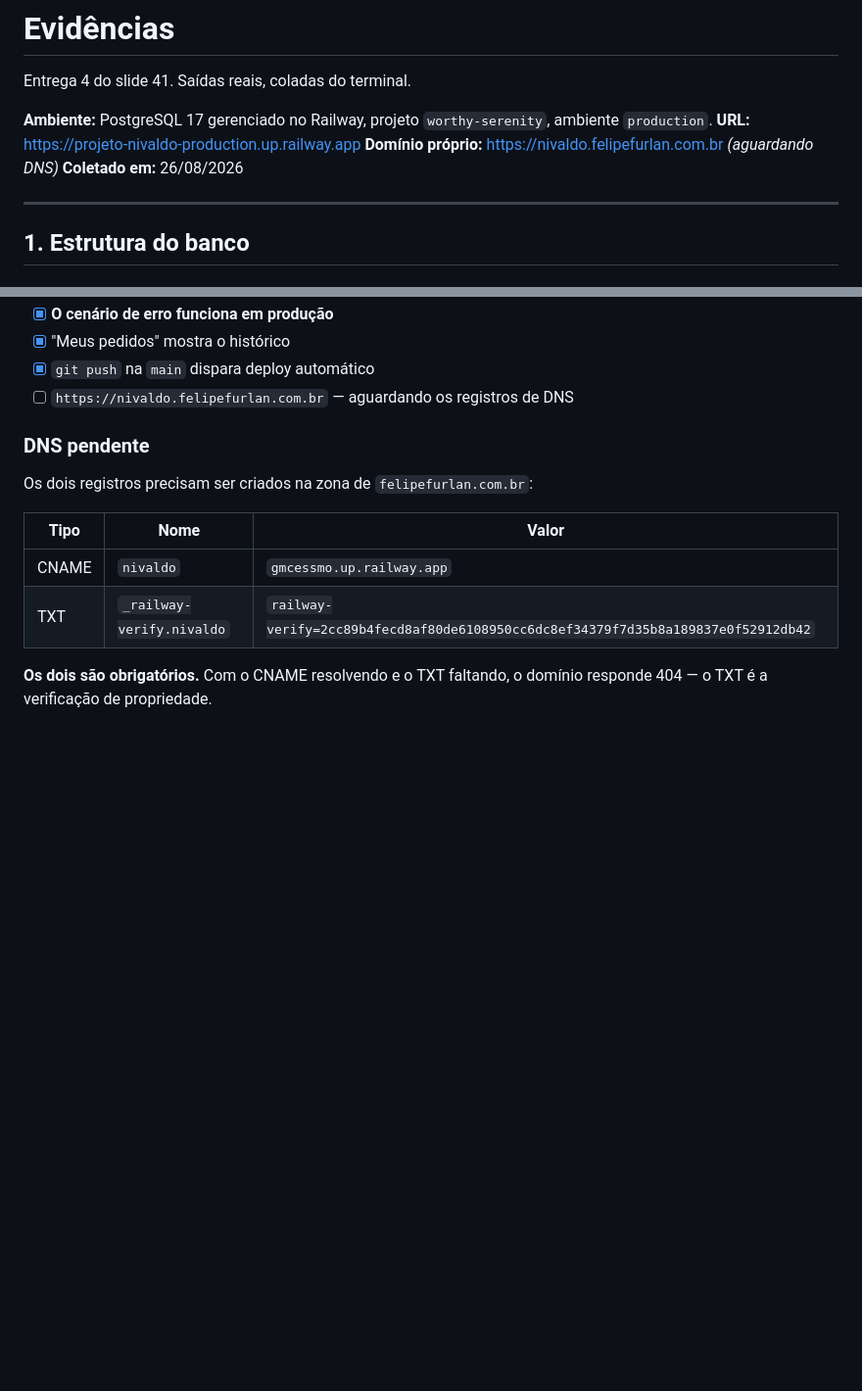
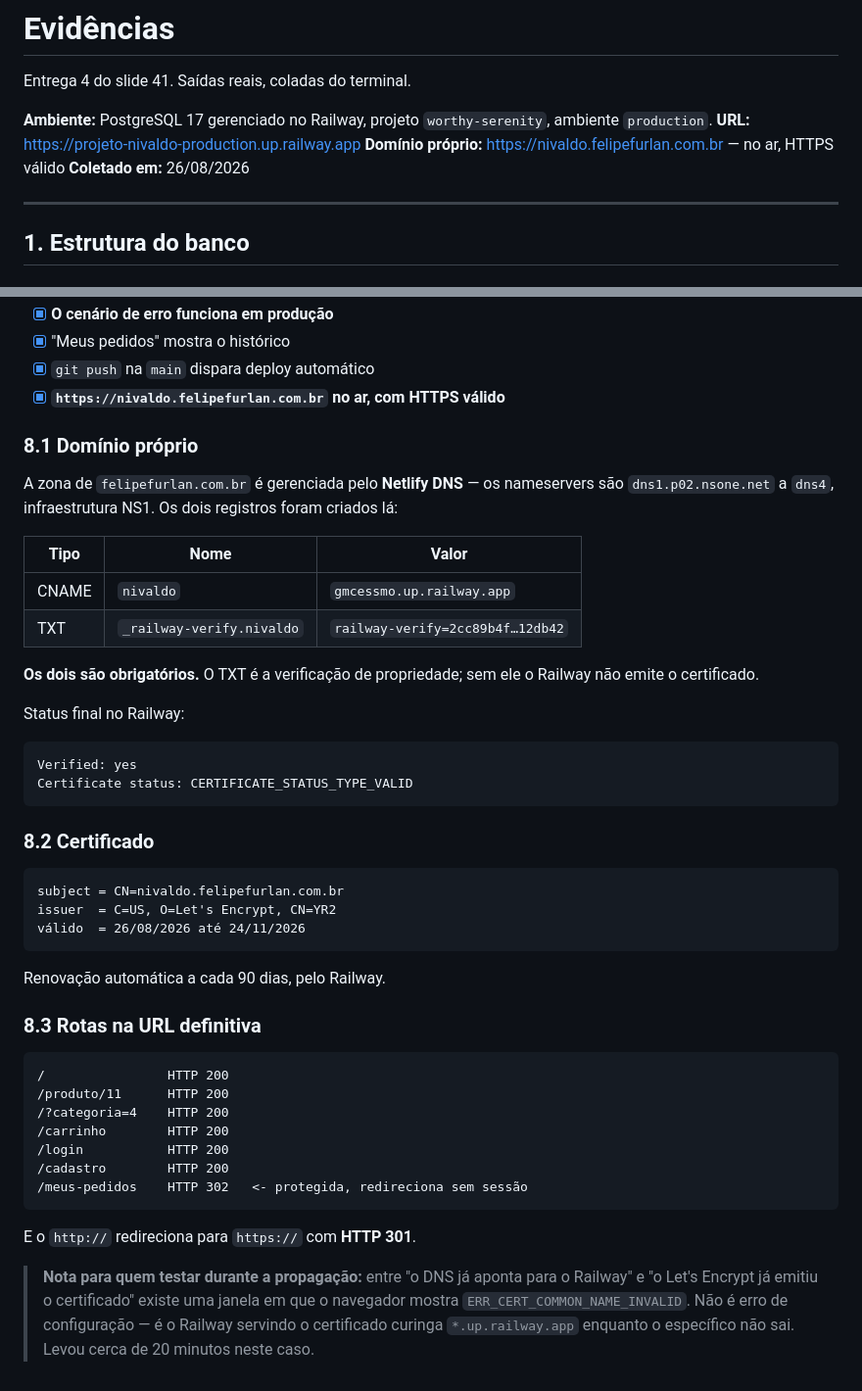
Before and after one commit to hick12/projeto-nivaldo, a Markdown page: docs/evidencias.md, 2 parts joined by grey strips. Shown at 98% size. Drawn GitHub-style; blank space fills up the shorter version.

Commit message:
Dominio proprio no ar com HTTPS valido
https://nivaldo.felipefurlan.com.br respondendo 200, certificado Let's
Encrypt emitido para o CN correto e valido ate 24/11/2026. O http:// passou
a redirecionar para https:// com 301.

A zona e gerenciada pelo Netlify DNS (nameservers nsone.net); o CNAME e o
TXT de verificacao foram criados la. Registrado tambem que a janela entre o
DNS resolver e o certificado sair mostra ERR_CERT_COMMON_NAME_INVALID no
navegador — nao e erro de configuracao, e o Railway servindo o curinga
*.up.railway.app enquanto o especifico nao e emitido.

Co-Authored-By: Claude Opus 5 <noreply@anthropic.com>

````diff
--- a/docs/evidencias.md
+++ b/docs/evidencias.md
@@ -5,7 +5,7 @@ Entrega 4 do slide 41. Saídas reais, coladas do terminal.
 **Ambiente:** PostgreSQL 17 gerenciado no Railway, projeto `worthy-serenity`,
 ambiente `production`.
 **URL:** https://projeto-nivaldo-production.up.railway.app
-**Domínio próprio:** https://nivaldo.felipefurlan.com.br *(aguardando DNS)*
+**Domínio próprio:** https://nivaldo.felipefurlan.com.br — no ar, HTTPS válido
 **Coletado em:** 26/08/2026
 
 ---
@@ -333,16 +333,55 @@ Procedimento no `README.md`, seção "Backup e restauração".
 - [x] **O cenário de erro funciona em produção**
 - [x] "Meus pedidos" mostra o histórico
 - [x] `git push` na `main` dispara deploy automático
-- [ ] `https://nivaldo.felipefurlan.com.br` — aguardando os registros de DNS
+- [x] **`https://nivaldo.felipefurlan.com.br` no ar, com HTTPS válido**
 
-### DNS pendente
+### 8.1 Domínio próprio
 
-Os dois registros precisam ser criados na zona de `felipefurlan.com.br`:
+A zona de `felipefurlan.com.br` é gerenciada pelo **Netlify DNS** — os
+nameservers são `dns1.p02.nsone.net` a `dns4`, infraestrutura NS1. Os dois
+registros foram criados lá:
 
 | Tipo | Nome | Valor |
 |---|---|---|
 | CNAME | `nivaldo` | `gmcessmo.up.railway.app` |
-| TXT | `_railway-verify.nivaldo` | `railway-verify=2cc89b4fecd8af80de6108950cc6dc8ef34379f7d35b8a189837e0f52912db42` |
+| TXT | `_railway-verify.nivaldo` | `railway-verify=2cc89b4f…12db42` |
 
-**Os dois são obrigatórios.** Com o CNAME resolvendo e o TXT faltando, o
-domínio responde 404 — o TXT é a verificação de propriedade.
+**Os dois são obrigatórios.** O TXT é a verificação de propriedade; sem ele o
+Railway não emite o certificado.
+
+Status final no Railway:
+
+```
+Verified: yes
+Certificate status: CERTIFICATE_STATUS_TYPE_VALID
+```
+
+### 8.2 Certificado
+
+```
+subject = CN=nivaldo.felipefurlan.com.br
+issuer  = C=US, O=Let's Encrypt, CN=YR2
+válido  = 26/08/2026 até 24/11/2026
+```
+
+Renovação automática a cada 90 dias, pelo Railway.
+
+### 8.3 Rotas na URL definitiva
+
+```
+/                HTTP 200
+/produto/11      HTTP 200
+/?categoria=4    HTTP 200
+/carrinho        HTTP 200
+/login           HTTP 200
+/cadastro        HTTP 200
+/meus-pedidos    HTTP 302   <- protegida, redireciona sem sessão
+```
+
+E o `http://` redireciona para `https://` com **HTTP 301**.
+
+> **Nota para quem testar durante a propagação:** entre "o DNS já aponta para
+> o Railway" e "o Let's Encrypt já emitiu o certificado" existe uma janela em
+> que o navegador mostra `ERR_CERT_COMMON_NAME_INVALID`. Não é erro de
+> configuração — é o Railway servindo o certificado curinga `*.up.railway.app`
+> enquanto o específico não sai. Levou cerca de 20 minutos neste caso.
````
